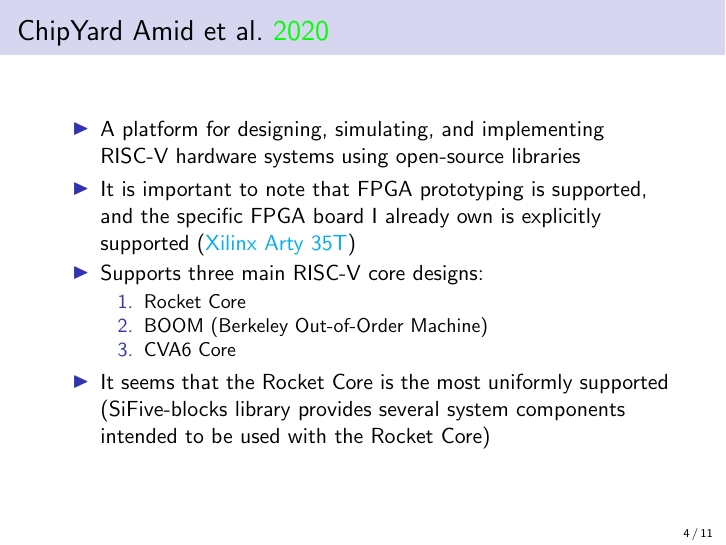
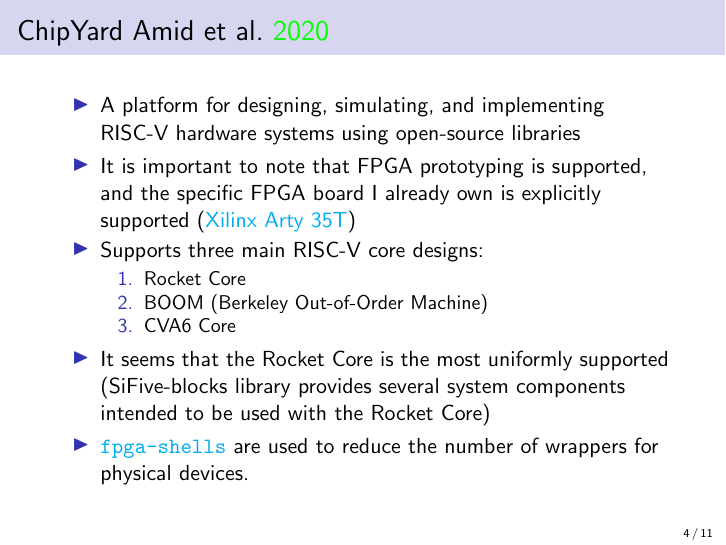
Before and after one commit to KarlJoad/ece497, LaTeX slides (weekly_report/week_01.tex): page 4 of 11. Compiled offline with pdfLaTeX.

Commit message:
Karl/week01: add item about using fpga-shells to reduce duplication

```diff
--- a/weekly_report/week_01.tex
+++ b/weekly_report/week_01.tex
@@ -62,6 +62,7 @@
     \item CVA6 Core
     \end{enumerate}
   \item It seems that the Rocket Core is the most uniformly supported (SiFive-blocks library provides several system components intended to be used with the Rocket Core)
+  \item \href{https://github.com/sifive/fpga-shells}{\texttt{fpga-shells}} are used to reduce the number of wrappers for physical devices.
   \end{itemize}
 
 \end{frame}
```
